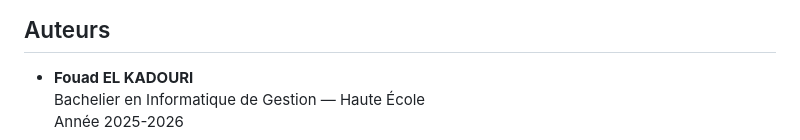
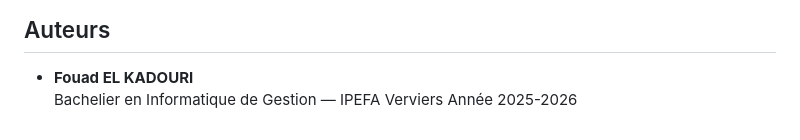
Before and after one commit to fouad-elk/TennisClub, a Markdown page: README.md, the part around the change. Rendered like a GitHub page.

Commit message:
Update educational institution for Fouad EL KADOURI

```diff
--- a/README.md
+++ b/README.md
@@ -137,5 +137,5 @@ Membre non en ordre → Modale automatique
 ## Auteurs
 
 - **Fouad EL KADOURI**
-  Bachelier en Informatique de Gestion — Haute École
+  Bachelier en Informatique de Gestion — IPEFA Verviers
   Année 2025-2026
```
